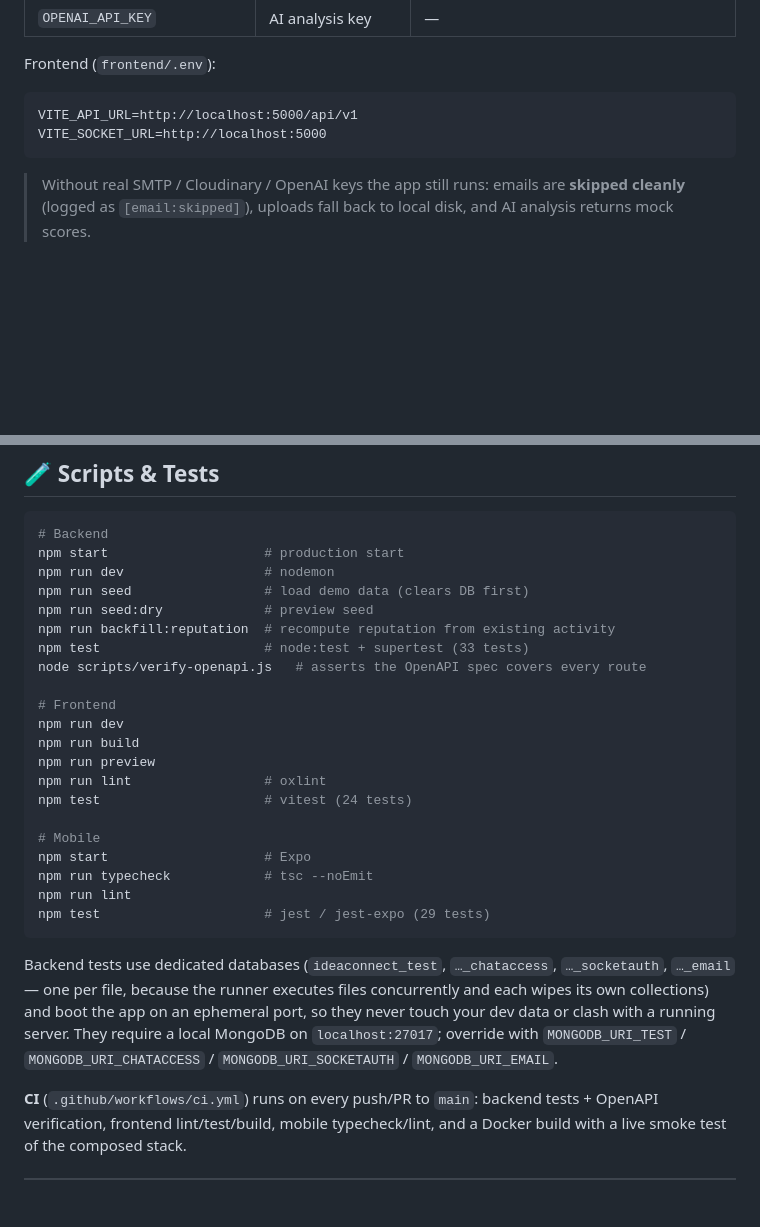
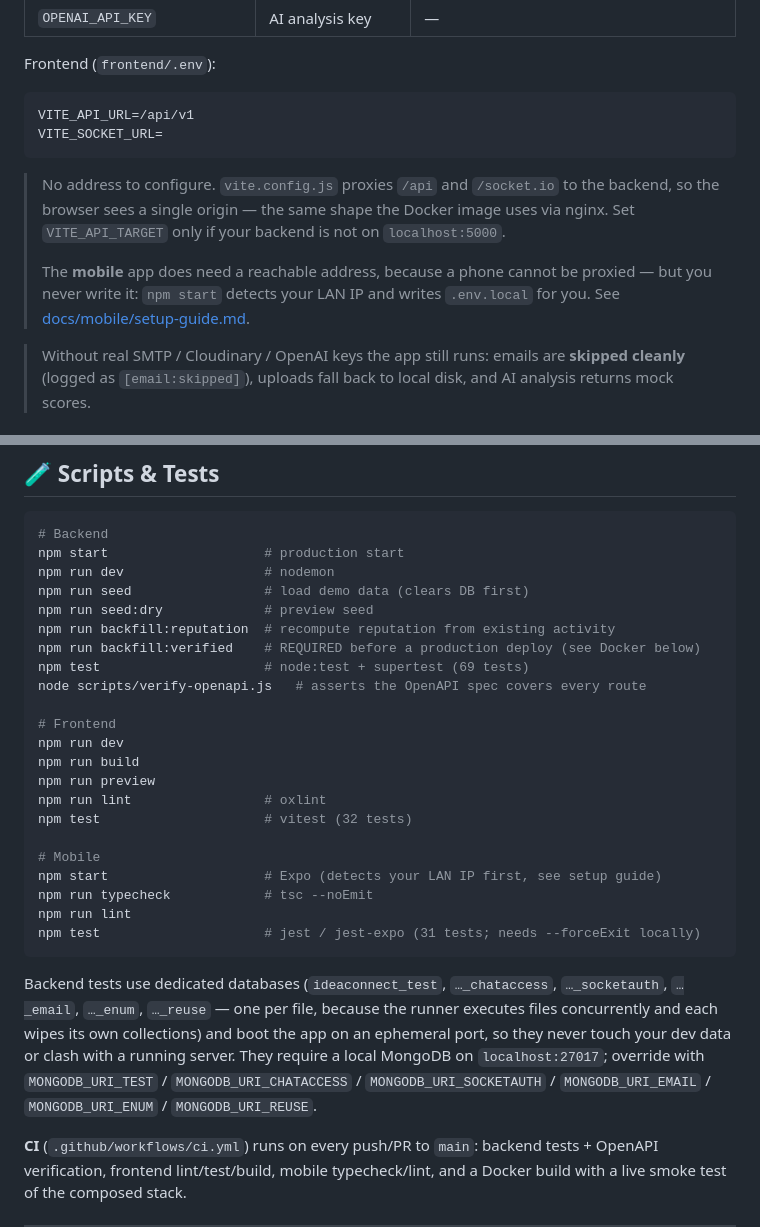
Before and after one commit to vk5686032-sudo/ideaconnect, a Markdown page: README.md, 2 parts joined by grey strips. Drawn GitHub-style; blank space fills up the shorter version.

Commit message:
docs: bring the README and agent notes in line with the current state

````diff
--- a/README.md
+++ b/README.md
@@ -124,9 +124,17 @@ cp .env.example .env
 Frontend (`frontend/.env`):
 
 ```
-VITE_API_URL=http://localhost:5000/api/v1
-VITE_SOCKET_URL=http://localhost:5000
+VITE_API_URL=/api/v1
+VITE_SOCKET_URL=
 ```
+
+> No address to configure. `vite.config.js` proxies `/api` and `/socket.io` to the backend, so the
+> browser sees a single origin — the same shape the Docker image uses via nginx. Set
+> `VITE_API_TARGET` only if your backend is not on `localhost:5000`.
+>
+> The **mobile** app does need a reachable address, because a phone cannot be proxied — but you
+> never write it: `npm start` detects your LAN IP and writes `.env.local` for you. See
+> [docs/mobile/setup-guide.md](docs/mobile/setup-guide.md).
 
 > Without real SMTP / Cloudinary / OpenAI keys the app still runs: emails are **skipped cleanly**
 > (logged as `[email:skipped]`), uploads fall back to local disk, and AI analysis returns mock scores.
@@ -330,7 +338,8 @@ npm run dev                  # nodemon
 npm run seed                 # load demo data (clears DB first)
 npm run seed:dry             # preview seed
 npm run backfill:reputation  # recompute reputation from existing activity
-npm test                     # node:test + supertest (33 tests)
+npm run backfill:verified    # REQUIRED before a production deploy (see Docker below)
+npm test                     # node:test + supertest (69 tests)
 node scripts/verify-openapi.js   # asserts the OpenAPI spec covers every route
 
 # Frontend
@@ -338,20 +347,21 @@ npm run dev
 npm run build
 npm run preview
 npm run lint                 # oxlint
-npm test                     # vitest (24 tests)
+npm test                     # vitest (32 tests)
 
 # Mobile
-npm start                    # Expo
+npm start                    # Expo (detects your LAN IP first, see setup guide)
 npm run typecheck            # tsc --noEmit
 npm run lint
-npm test                     # jest / jest-expo (29 tests)
+npm test                     # jest / jest-expo (31 tests; needs --forceExit locally)
 ```
 
 Backend tests use dedicated databases (`ideaconnect_test`, `…_chataccess`, `…_socketauth`,
-`…_email` — one per file, because the runner executes files concurrently and each wipes its own
-collections) and boot the app on an ephemeral port, so they never touch your dev data or clash
-with a running server. They require a local MongoDB on `localhost:27017`; override with
-`MONGODB_URI_TEST` / `MONGODB_URI_CHATACCESS` / `MONGODB_URI_SOCKETAUTH` / `MONGODB_URI_EMAIL`.
+`…_email`, `…_enum`, `…_reuse` — one per file, because the runner executes files concurrently and
+each wipes its own collections) and boot the app on an ephemeral port, so they never touch your dev
+data or clash with a running server. They require a local MongoDB on `localhost:27017`; override
+with `MONGODB_URI_TEST` / `MONGODB_URI_CHATACCESS` / `MONGODB_URI_SOCKETAUTH` /
+`MONGODB_URI_EMAIL` / `MONGODB_URI_ENUM` / `MONGODB_URI_REUSE`.
 
 **CI** (`.github/workflows/ci.yml`) runs on every push/PR to `main`: backend tests + OpenAPI
 verification, frontend lint/test/build, mobile typecheck/lint, and a Docker build with a live
````
Also changed, not shown: CLAUDE.md (+16 -5 lines), docs/mobile/handoff.md (+41 -0 lines).
